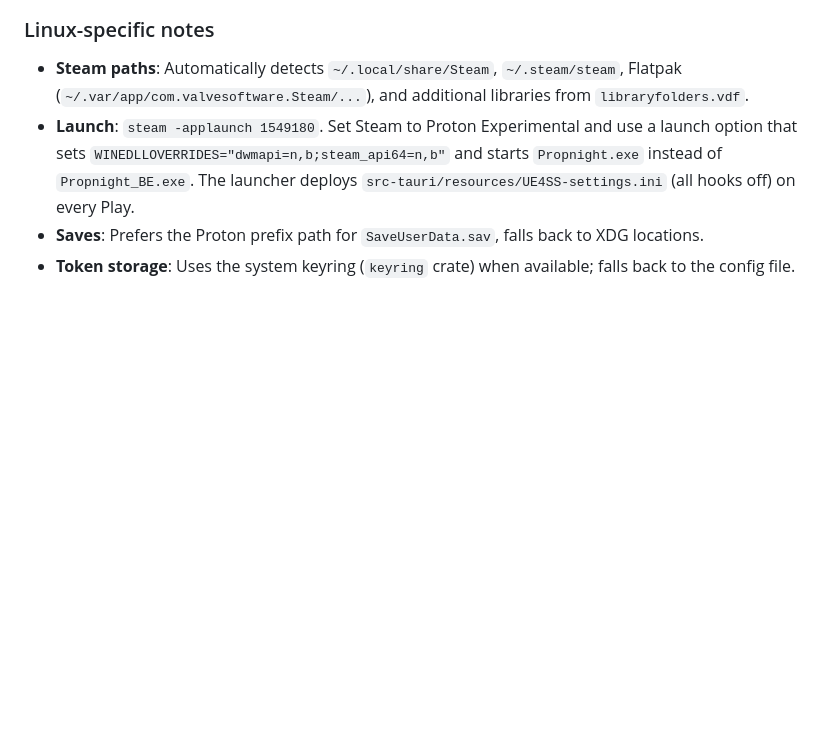
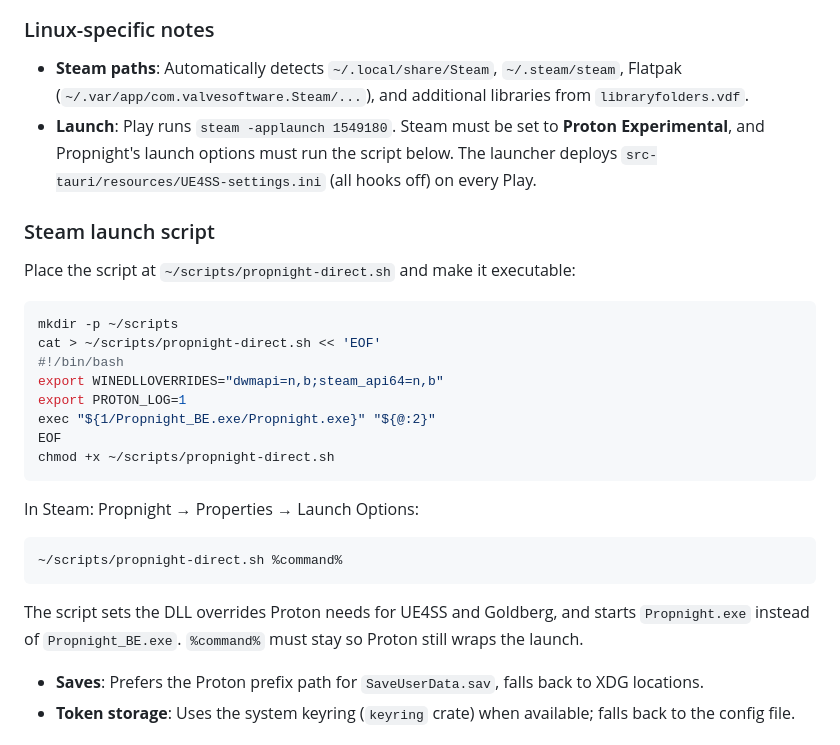
Before and after one commit to xanzion/propnight-revival-launcher-linux, a Markdown page: README.md, the part around the change. Drawn GitHub-style; blank space fills up the shorter version.

Commit message:
Document Steam launch script and launch option
Add ~/scripts/propnight-direct.sh, the WINEDLLOVERRIDES it sets, and the
Steam launch option that runs it.

````diff
--- a/README.md
+++ b/README.md
@@ -52,7 +52,30 @@ The AppImage will be produced under `src-tauri/target/release/bundle/appimage/`.
 ### Linux-specific notes
 
 - **Steam paths**: Automatically detects `~/.local/share/Steam`, `~/.steam/steam`, Flatpak (`~/.var/app/com.valvesoftware.Steam/...`), and additional libraries from `libraryfolders.vdf`.
-- **Launch**: `steam -applaunch 1549180`. Set Steam to Proton Experimental and use a launch option that sets `WINEDLLOVERRIDES="dwmapi=n,b;steam_api64=n,b"` and starts `Propnight.exe` instead of `Propnight_BE.exe`. The launcher deploys `src-tauri/resources/UE4SS-settings.ini` (all hooks off) on every Play.
+- **Launch**: Play runs `steam -applaunch 1549180`. Steam must be set to **Proton Experimental**, and Propnight's launch options must run the script below. The launcher deploys `src-tauri/resources/UE4SS-settings.ini` (all hooks off) on every Play.
+
+### Steam launch script
+
+Place the script at `~/scripts/propnight-direct.sh` and make it executable:
+
+```bash
+mkdir -p ~/scripts
+cat > ~/scripts/propnight-direct.sh << 'EOF'
+#!/bin/bash
+export WINEDLLOVERRIDES="dwmapi=n,b;steam_api64=n,b"
+export PROTON_LOG=1
+exec "${1/Propnight_BE.exe/Propnight.exe}" "${@:2}"
+EOF
+chmod +x ~/scripts/propnight-direct.sh
+```
+
+In Steam: Propnight → Properties → Launch Options:
+
+```text
+~/scripts/propnight-direct.sh %command%
+```
+
+The script sets the DLL overrides Proton needs for UE4SS and Goldberg, and starts `Propnight.exe` instead of `Propnight_BE.exe`. `%command%` must stay so Proton still wraps the launch.
 - **Saves**: Prefers the Proton prefix path for `SaveUserData.sav`, falls back to XDG locations.
 - **Token storage**: Uses the system keyring (`keyring` crate) when available; falls back to the config file.
 
````
